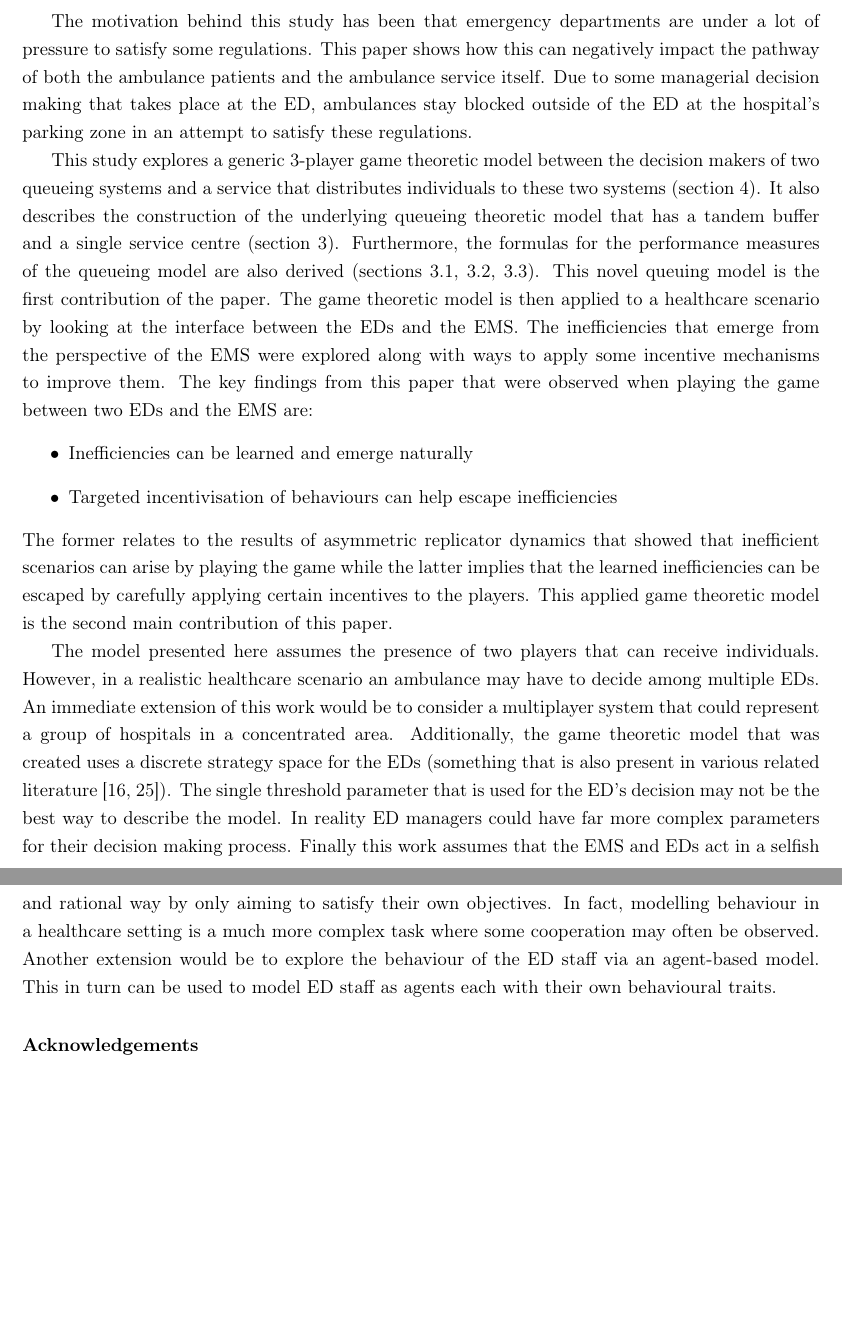
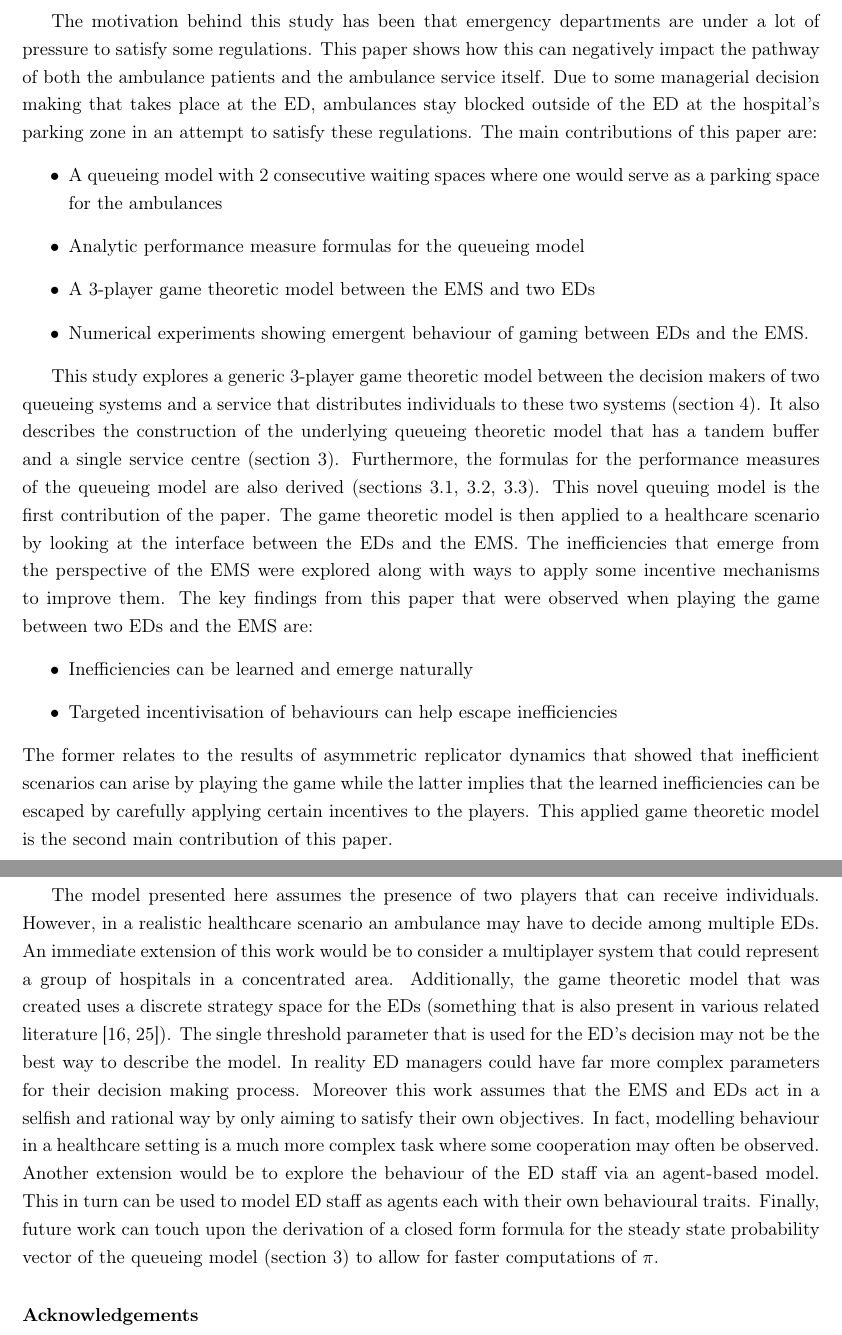
Before and after one commit to MichalisPanayides/ED-EMS-game-paper, a LaTeX paper (main.tex, which reads sections/conclusion/main.tex): two parts of pages 27 and 28 of 54, joined at a grey line, cut so that both start at the same text, the shorter picture padded with empty space. Compiled offline with pdfLaTeX.

Commit message:
Add changes to conclusion
- Rewrite the major contributions of the paper
- Add closed-form of steady state as area for further work

```diff
--- a/sections/conclusion/main.tex
+++ b/sections/conclusion/main.tex
@@ -7,6 +7,15 @@ ambulance patients and the ambulance service itself.
 Due to some managerial decision making that takes place at the ED, ambulances
 stay blocked outside of the ED at the hospital's parking zone in an attempt
 to satisfy these regulations.
+The main contributions of this paper are:
+\begin{itemize}
+    \item A queueing model with 2 consecutive waiting spaces where one would
+    serve as a parking space for the ambulances
+    \item Analytic performance measure formulas for the queueing model
+    \item A 3-player game theoretic model between the EMS and two EDs
+    \item Numerical experiments showing emergent behaviour of gaming between
+    EDs and the EMS.
+\end{itemize}
 
 This study explores a generic 3-player game theoretic model between the
 decision makers of two queueing systems and a service that distributes
@@ -48,7 +56,7 @@ The single threshold parameter that is used for the ED's decision may not be
 the best way to describe the model.
 In reality ED managers could have far more complex parameters for their
 decision making process.
-Finally this work assumes that the EMS and EDs act in a selfish and rational
+Moreover this work assumes that the EMS and EDs act in a selfish and rational
 way by only aiming to satisfy their own objectives.
 In fact, modelling behaviour in a healthcare setting is a much more complex
 task where some cooperation may often be observed.
@@ -56,3 +64,6 @@ Another extension would be to explore the behaviour of the ED staff via an
 agent-based model.
 This in turn can be used to model ED staff as agents each with their own
 behavioural traits.
+Finally, future work can touch upon the derivation of a closed form formula for
+the steady state probability vector of the queueing model
+(section \ref{sec:queueing_model}) to allow for faster computations of \(\pi\).
```
Also changed, not shown: sections/conclusion/main.tex (1 more changed lines).
